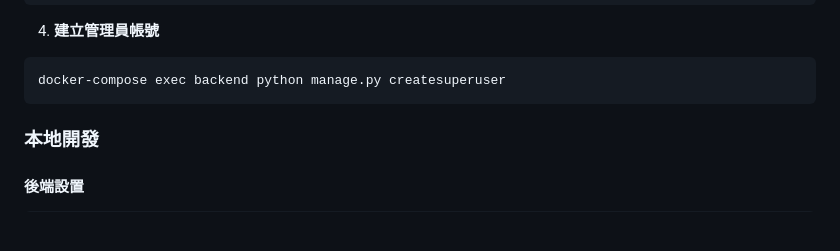
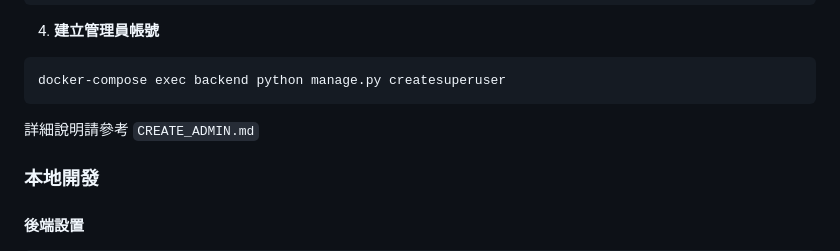
Before and after one commit to 120061203/pinelab, a Markdown page: README.md, the part around the change. GitHub-like rendering; blank space fills up the shorter version.

Commit message:
添加管理員帳號建立指南
- 建立 CREATE_ADMIN.md 詳細說明如何建立管理員帳號
- 更新 README.md 添加指南連結

````diff
--- a/README.md
+++ b/README.md
@@ -50,6 +50,7 @@ docker-compose exec backend python manage.py migrate
 ```bash
 docker-compose exec backend python manage.py createsuperuser
 ```
+   詳細說明請參考 `CREATE_ADMIN.md`
 
 ### 本地開發
 
````
Also changed, not shown: CREATE_ADMIN.md (added, +94 -0 lines).
